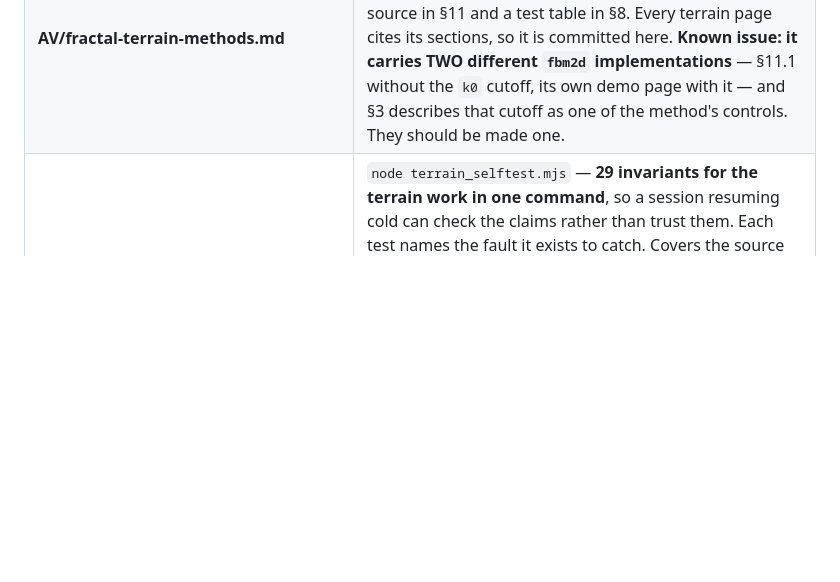
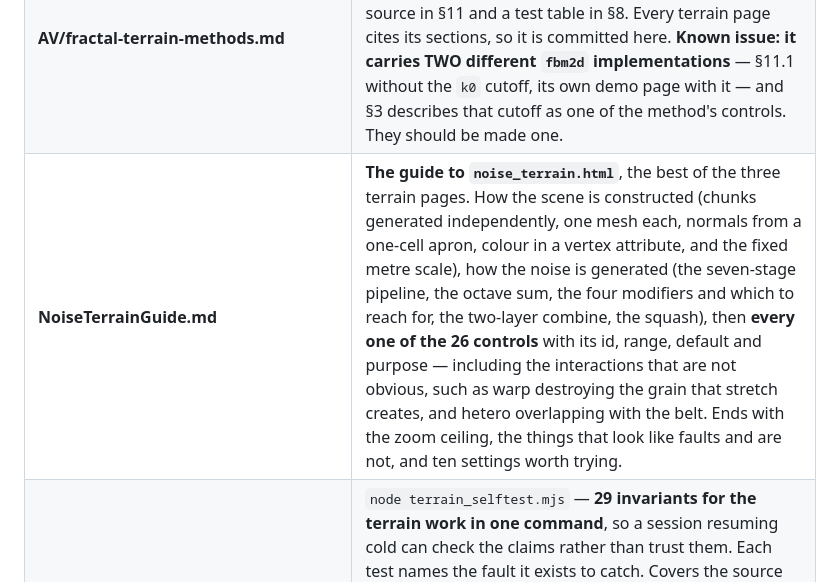
Before and after one commit to wrcstewart/butterflydreaming-graphviewer1, a Markdown page: DOCS_INDEX.md, the part around the change. Rendered like a GitHub page; blank space fills up the shorter version.

```diff
--- a/DOCS_INDEX.md
+++ b/DOCS_INDEX.md
@@ -153,6 +153,7 @@ Bulk-review artefacts. Do not read them for architecture.
 | **terrain_direct.html** | The SECOND approach, 2026-11-05, at `/terrain_direct.html`. **No angle is computed**: one grammar sets the height of each flat top, another its width, and the black line joins the **midpoints of the tops** over a faint histogram of the data itself. A `walk` / `level` switch makes the number of integrations a CHOICE — walk gives slow structure, level gives fast — which is the separation `terrain_bench.html` could not provide, since there height was twice-integrated by construction. |
 | **FractalTerrain_Notes.md** | Where the fractal-terrain work got to, and why the first approach was set aside. Nine measured findings — palindromic rules make mirror landscapes, rule bias makes ramps, fitting to the canvas lies by 99×, mountains must be steep, corner-cutting was the wrong smoother, **rolling hills are double integration**, the ±60 walls cause a downhill lean, correct the result not the process, and irregularity needs more than one rule. Ends with what should carry over. |
 | **AV/fractal-terrain-methods.md** | **The source document for the three terrain methods**, written outside this repo. Method A random faults, B spectral synthesis, C chunked seeded noise, with full source in §11 and a test table in §8. Every terrain page cites its sections, so it is committed here. **Known issue: it carries TWO different `fbm2d` implementations** — §11.1 without the `k0` cutoff, its own demo page with it — and §3 describes that cutoff as one of the method's controls. They should be made one. |
+| **NoiseTerrainGuide.md** | **The guide to `noise_terrain.html`**, the best of the three terrain pages. How the scene is constructed (chunks generated independently, one mesh each, normals from a one-cell apron, colour in a vertex attribute, and the fixed metre scale), how the noise is generated (the seven-stage pipeline, the octave sum, the four modifiers and which to reach for, the two-layer combine, the squash), then **every one of the 26 controls** with its id, range, default and purpose — including the interactions that are not obvious, such as warp destroying the grain that stretch creates, and hetero overlapping with the belt. Ends with the zoom ceiling, the things that look like faults and are not, and ten settings worth trying. |
 | **terrain_selftest.mjs** | `node terrain_selftest.mjs` — **29 invariants for the terrain work in one command**, so a session resuming cold can check the claims rather than trust them. Each test names the fault it exists to catch. Covers the source document's own test table, bit-identity of `noise_variants.js` against `noise.js`, exact chunk edges with every control engaged, the direction measure's calibration and its matched null, both H estimators including the one that must throw, the clamp and the soft ceiling, hetero raising heterogeneity without smoothing, the colour bands' luminance separation, the metre scale, and normals matching across a tile seam. |
 | **spectral_terrain.html** | Method B, 2026-11-08, at `/spectral_terrain.html`. Amplitude ∝ \|k\|^−(H+1), inverse FFT, real part. **No construction order, so nothing for a streak to follow** — the page that answers the question the whole terrain series was asking, at anisotropy excess 1.03 against the triangle scan's 2.89. H is checked from the **spectral** slope, which is near unbiased on a periodic field, with the variogram shown beside it and labelled as reading low. |
 | **noise_terrain.html** | Method C, 2026-11-08, at `/noise_terrain.html`. Height as a pure function of world position and seed, so the world is endless rather than a tile — each chunk is generated independently and drawn as **its own mesh**, and every shared edge is measured at max difference 0. Carries the four mechanisms from `noise_variants.js`, a two-layer swell that also places the mountain belt, real altitudes with a tree line and a snow line, and the `soft ceiling` that cures the clamp's corner mesa. |
```
Also changed, not shown: NoiseTerrainGuide.md (added, +398 -0 lines).
